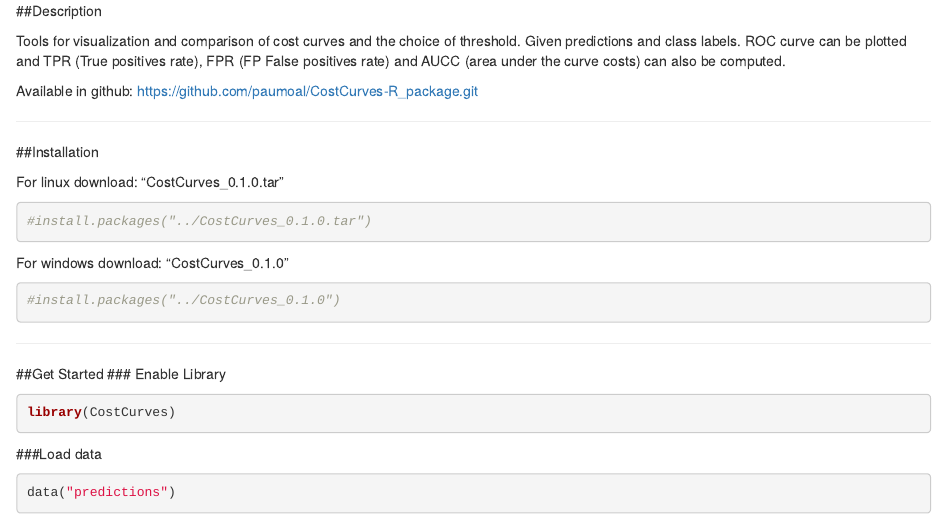
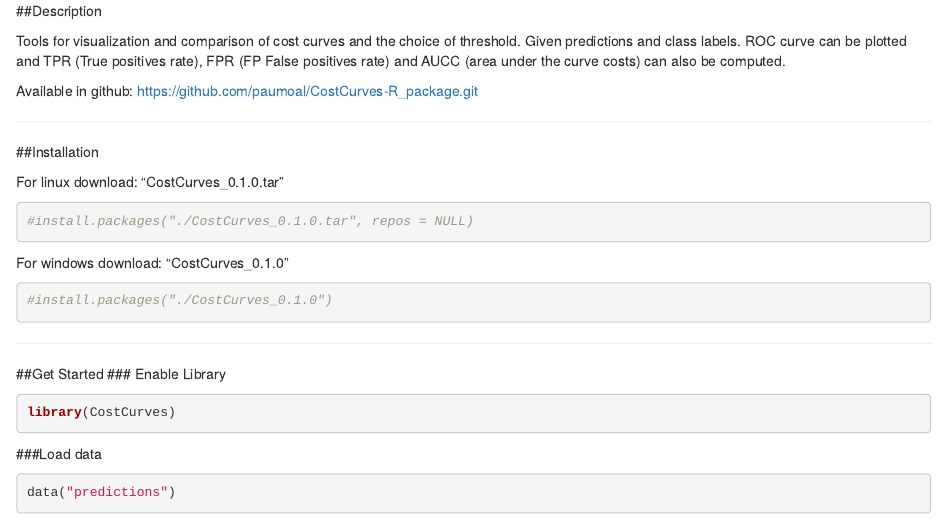
Before and after one commit to ceferra/CostCurves-R_package, an R Markdown document (README.Rmd): the page in a window 1100 px wide, from 190 px down. Rendered offline with R 4.5, knitr and Pandoc, with nearby package versions; some code elsewhere in the file could not run offline.

Commit message:
Update README.md
Fixed code to intall CostCurve package

````diff
--- a/README.Rmd
+++ b/README.Rmd
@@ -23,13 +23,13 @@
 
 
 ```{r}
-#install.packages("../CostCurves_0.1.0.tar")
+#install.packages("./CostCurves_0.1.0.tar", repos = NULL)
 ```
 
 
 For windows download: "CostCurves_0.1.0"
 ```{r}
-#install.packages("../CostCurves_0.1.0")
+#install.packages("./CostCurves_0.1.0")
 ```
 
 ***
````
